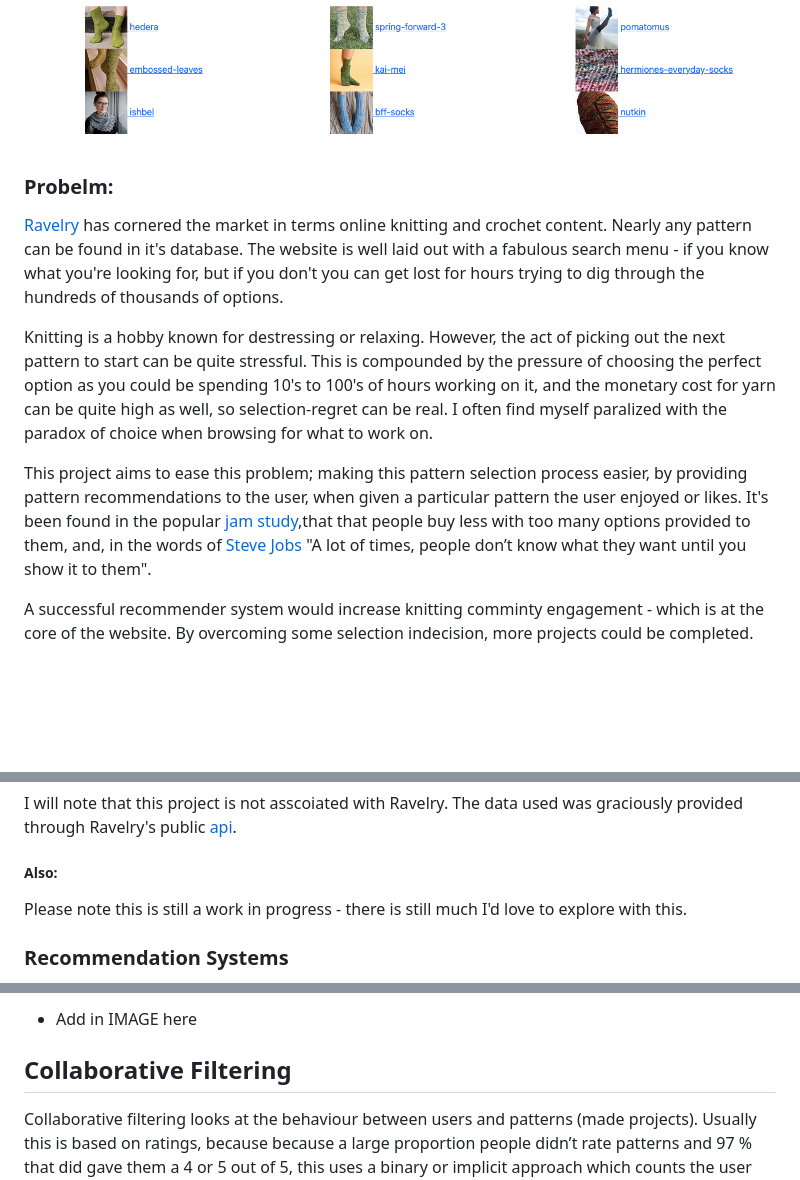
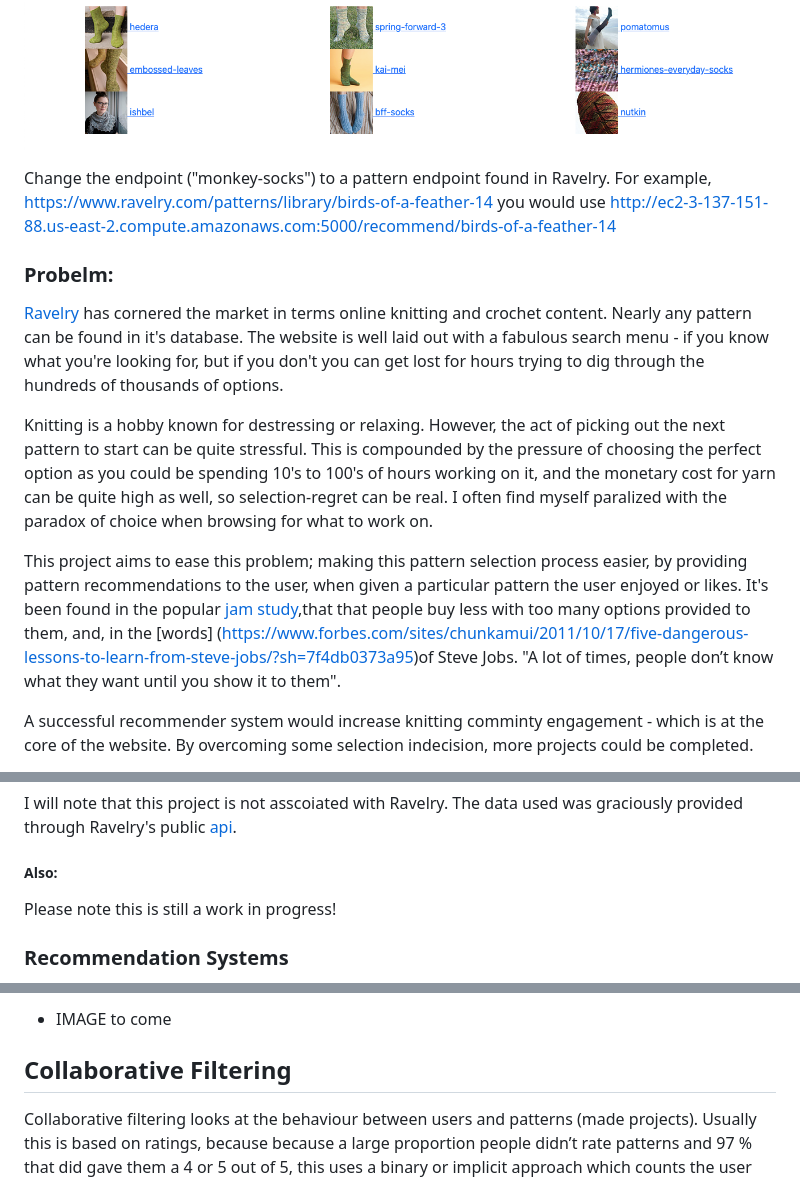
Before and after one commit to LilaKelland/Ravelry-Recommender-Engine, a Markdown page: README.md, 3 parts joined by grey strips. Rendered like a GitHub page; blank space fills up the shorter version.

```diff
--- a/README.md
+++ b/README.md
@@ -5,11 +5,13 @@ This is temporarily available here: http://ec2-3-137-151-88.us-east-2.compute.am
 ![image info](images/demo_screenshot.png)
+
+Change the endpoint ("monkey-socks") to a pattern endpoint found in Ravelry.  For example, https://www.ravelry.com/patterns/library/birds-of-a-feather-14 you would use http://ec2-3-137-151-88.us-east-2.compute.amazonaws.com:5000/recommend/birds-of-a-feather-14
 
 ### Probelm:
 [Ravelry](https://www.ravelry.com/) has cornered the market in terms online knitting and crochet content. Nearly any pattern can be found in it's database. The website is well laid out with a fabulous search menu - if you know what you're looking for, but if you don't you can get lost for hours trying to dig through the hundreds of thousands of options.
 
 Knitting is a hobby known for destressing or relaxing.  However, the act of picking out the next pattern to start can be quite stressful.  This is compounded by the pressure of choosing the perfect option as you could be spending 10's to 100's of hours working on it, and the monetary cost for yarn can be quite high as well, so selection-regret can be real.  I often find myself paralized with the paradox of choice when browsing for what to work on.
 
-This project aims to ease this problem; making this pattern selection process easier, by providing pattern recommendations to the user, when given a particular pattern the user enjoyed or likes. It's been found in the popular [jam study](https://faculty.washington.edu/jdb/345/345%20Articles/Iyengar%20%26%20Lepper%20(2000).pdf),that that people buy less with too many options provided to them, and, in the words of [Steve Jobs](https://www.forbes.com/sites/chunkamui/2011/10/17/five-dangerous-lessons-to-learn-from-steve-jobs/?sh=7f4db0373a95) "A lot of times, people don’t know what they want until you show it to them".
+This project aims to ease this problem; making this pattern selection process easier, by providing pattern recommendations to the user, when given a particular pattern the user enjoyed or likes. It's been found in the popular [jam study](https://faculty.washington.edu/jdb/345/345%20Articles/Iyengar%20%26%20Lepper%20(2000).pdf),that that people buy less with too many options provided to them, and, in the [words] (https://www.forbes.com/sites/chunkamui/2011/10/17/five-dangerous-lessons-to-learn-from-steve-jobs/?sh=7f4db0373a95)of Steve Jobs. "A lot of times, people don’t know what they want until you show it to them".
 
 A successful recommender system would increase knitting comminty engagement - which is at the core of the website.  By overcoming some selection indecision, more projects could be completed.
 
@@ -23,7 +25,7 @@ I focussed only on knitting for this recommender engine as it's a hobby I've bee
 I will note that this project is not asscoiated with Ravelry. The data used was graciously provided through Ravelry's public [api](https://www.ravelry.com/api#index).
 
 ##### Also:
-Please note this is still a work in progress - there is still much I'd love to explore with this.
+Please note this is still a work in progress!
 
 ### Recommendation Systems
 The three main types of recommender systems:
@@ -57,5 +60,5 @@ Here are some results for Sheldon the Turtle
 
-* Add in IMAGE here
+* IMAGE to come
 
 ## Collaborative Filtering
 Collaborative filtering looks at the behaviour between users and patterns (made projects). Usually this is based on ratings, because because a large proportion people didn’t rate patterns and 97 % that did gave them a 4 or 5 out of 5, this uses a binary or implicit approach which counts the user actually completing a project as the rating.
```
Also changed, not shown: other parts of README.md (+14 -14 lines), images/content_similarity.png (added), images/pipeline_image.png (added), images/recommender_system_types_image.png (added), 4 other files.
